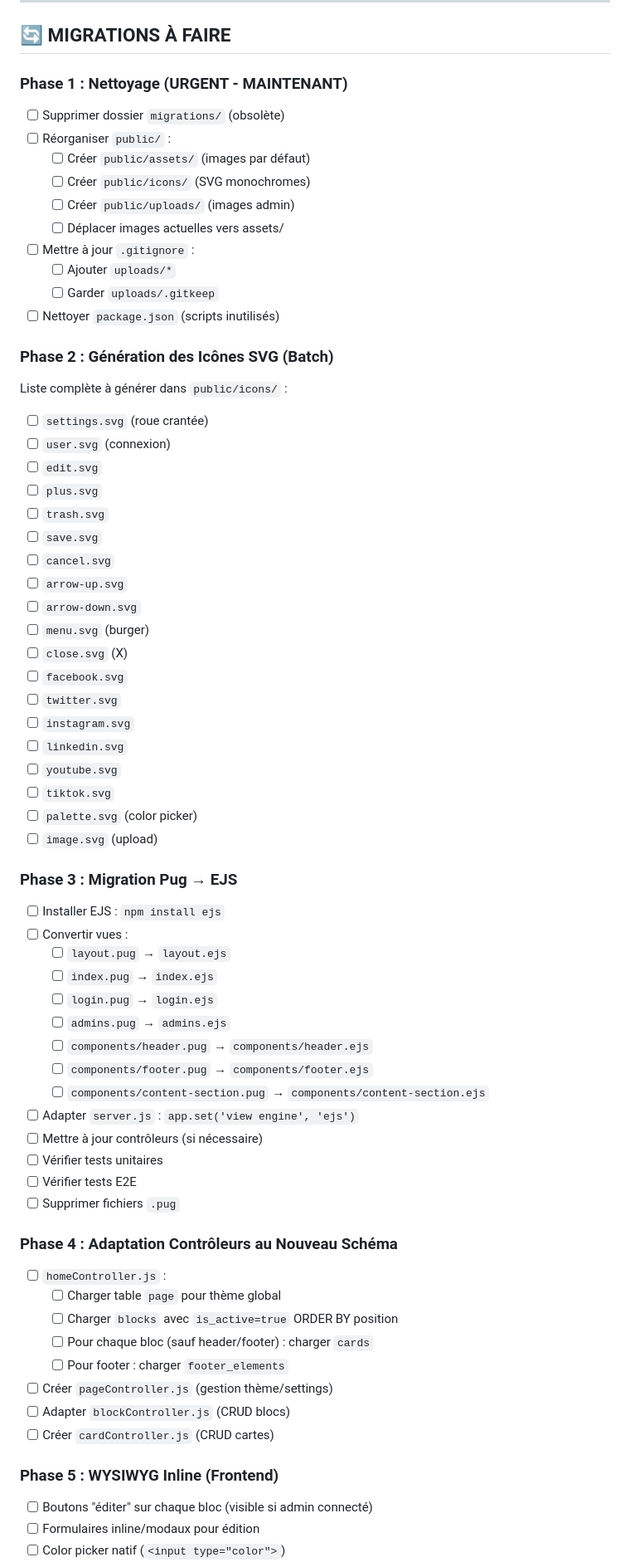
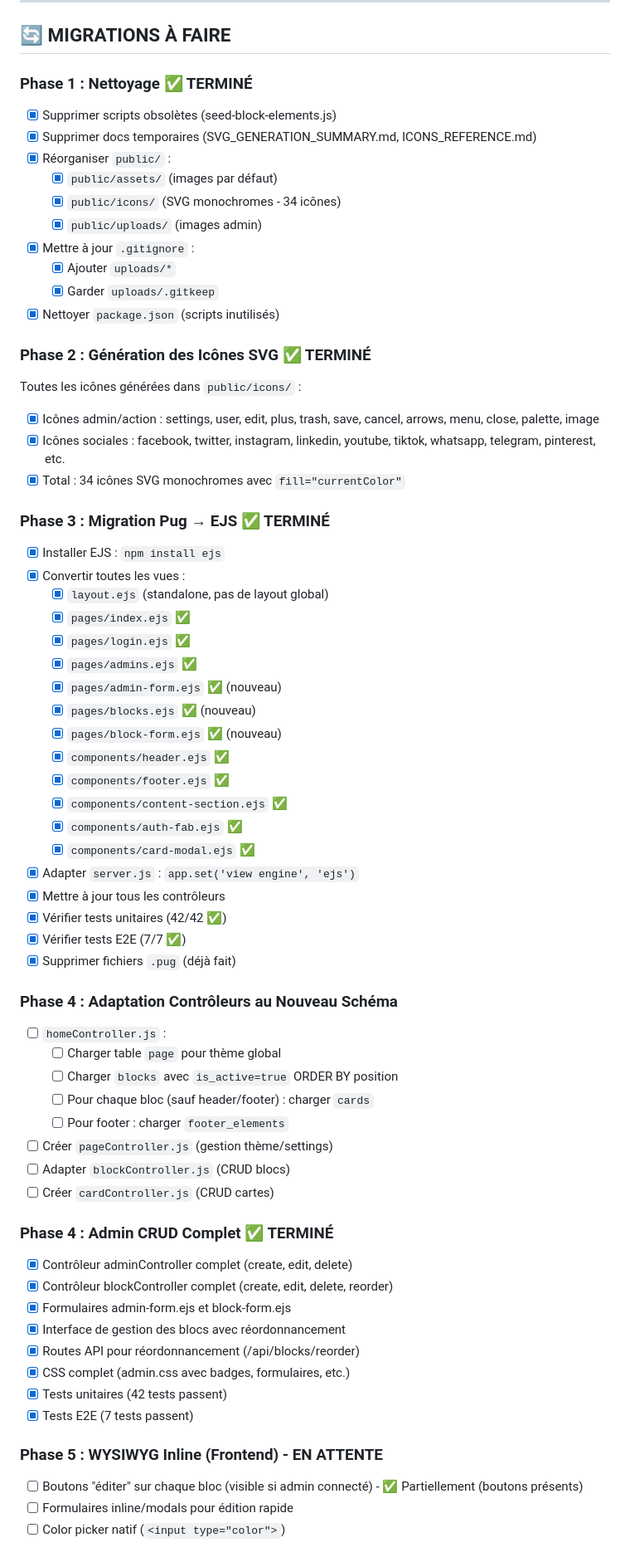
Before and after one commit to Jean-Charles-Audebert/batala-vitrine, a Markdown page: MIGRATION_PLAN.md, the part around one of its changes. Shown at 83% size. Rendered like a GitHub page.

```diff
--- a/MIGRATION_PLAN.md
+++ b/MIGRATION_PLAN.md
@@ -50,55 +50,44 @@
 
 ## 🔄 MIGRATIONS À FAIRE
 
-### Phase 1 : Nettoyage (URGENT - MAINTENANT)
-- [ ] Supprimer dossier `migrations/` (obsolète)
-- [ ] Réorganiser `public/` :
-  - [ ] Créer `public/assets/` (images par défaut)
-  - [ ] Créer `public/icons/` (SVG monochromes)
-  - [ ] Créer `public/uploads/` (images admin)
-  - [ ] Déplacer images actuelles vers assets/
-- [ ] Mettre à jour `.gitignore` :
-  - [ ] Ajouter `uploads/*`
-  - [ ] Garder `uploads/.gitkeep`
-- [ ] Nettoyer `package.json` (scripts inutilisés)
+### Phase 1 : Nettoyage ✅ TERMINÉ
+- [x] Supprimer scripts obsolètes (seed-block-elements.js)
+- [x] Supprimer docs temporaires (SVG_GENERATION_SUMMARY.md, ICONS_REFERENCE.md)
+- [x] Réorganiser `public/` :
+  - [x] `public/assets/` (images par défaut)
+  - [x] `public/icons/` (SVG monochromes - 34 icônes)
+  - [x] `public/uploads/` (images admin)
+- [x] Mettre à jour `.gitignore` :
+  - [x] Ajouter `uploads/*`
+  - [x] Garder `uploads/.gitkeep`
+- [x] Nettoyer `package.json` (scripts inutilisés)
 
-### Phase 2 : Génération des Icônes SVG (Batch)
-Liste complète à générer dans `public/icons/` :
-- [ ] `settings.svg` (roue crantée)
-- [ ] `user.svg` (connexion)
-- [ ] `edit.svg`
-- [ ] `plus.svg`
-- [ ] `trash.svg`
-- [ ] `save.svg`
-- [ ] `cancel.svg`
-- [ ] `arrow-up.svg`
-- [ ] `arrow-down.svg`
-- [ ] `menu.svg` (burger)
-- [ ] `close.svg` (X)
-- [ ] `facebook.svg`
-- [ ] `twitter.svg`
-- [ ] `instagram.svg`
-- [ ] `linkedin.svg`
-- [ ] `youtube.svg`
-- [ ] `tiktok.svg`
-- [ ] `palette.svg` (color picker)
-- [ ] `image.svg` (upload)
+### Phase 2 : Génération des Icônes SVG ✅ TERMINÉ
+Toutes les icônes générées dans `public/icons/` :
+- [x] Icônes admin/action : settings, user, edit, plus, trash, save, cancel, arrows, menu, close, palette, image
+- [x] Icônes sociales : facebook, twitter, instagram, linkedin, youtube, tiktok, whatsapp, telegram, pinterest, etc.
+- [x] Total : 34 icônes SVG monochromes avec `fill="currentColor"`
 
-### Phase 3 : Migration Pug → EJS
-- [ ] Installer EJS : `npm install ejs`
-- [ ] Convertir vues :
-  - [ ] `layout.pug` → `layout.ejs`
-  - [ ] `index.pug` → `index.ejs`
-  - [ ] `login.pug` → `login.ejs`
-  - [ ] `admins.pug` → `admins.ejs`
-  - [ ] `components/header.pug` → `components/header.ejs`
-  - [ ] `components/footer.pug` → `components/footer.ejs`
-  - [ ] `components/content-section.pug` → `components/content-section.ejs`
-- [ ] Adapter `server.js` : `app.set('view engine', 'ejs')`
-- [ ] Mettre à jour contrôleurs (si nécessaire)
-- [ ] Vérifier tests unitaires
-- [ ] Vérifier tests E2E
-- [ ] Supprimer fichiers `.pug`
+### Phase 3 : Migration Pug → EJS ✅ TERMINÉ
+- [x] Installer EJS : `npm install ejs`
+- [x] Convertir toutes les vues :
+  - [x] `layout.ejs` (standalone, pas de layout global)
+  - [x] `pages/index.ejs` ✅
+  - [x] `pages/login.ejs` ✅
+  - [x] `pages/admins.ejs` ✅
+  - [x] `pages/admin-form.ejs` ✅ (nouveau)
+  - [x] `pages/blocks.ejs` ✅ (nouveau)
+  - [x] `pages/block-form.ejs` ✅ (nouveau)
+  - [x] `components/header.ejs` ✅
+  - [x] `components/footer.ejs` ✅
+  - [x] `components/content-section.ejs` ✅
+  - [x] `components/auth-fab.ejs` ✅
+  - [x] `components/card-modal.ejs` ✅
+- [x] Adapter `server.js` : `app.set('view engine', 'ejs')`
+- [x] Mettre à jour tous les contrôleurs
+- [x] Vérifier tests unitaires (42/42 ✅)
+- [x] Vérifier tests E2E (7/7 ✅)
+- [x] Supprimer fichiers `.pug` (déjà fait)
 
 ### Phase 4 : Adaptation Contrôleurs au Nouveau Schéma
 - [ ] `homeController.js` :
@@ -110,8 +99,18 @@ Liste complète à générer dans `public/icons/` :
 - [ ] Adapter `blockController.js` (CRUD blocs)
 - [ ] Créer `cardController.js` (CRUD cartes)
 
-### Phase 5 : WYSIWYG Inline (Frontend)
-- [ ] Boutons "éditer" sur chaque bloc (visible si admin connecté)
-- [ ] Formulaires inline/modaux pour édition
+### Phase 4 : Admin CRUD Complet ✅ TERMINÉ
+- [x] Contrôleur adminController complet (create, edit, delete)
+- [x] Contrôleur blockController complet (create, edit, delete, reorder)
+- [x] Formulaires admin-form.ejs et block-form.ejs
+- [x] Interface de gestion des blocs avec réordonnancement
+- [x] Routes API pour réordonnancement (/api/blocks/reorder)
+- [x] CSS complet (admin.css avec badges, formulaires, etc.)
+- [x] Tests unitaires (42 tests passent)
+- [x] Tests E2E (7 tests passent)
+
+### Phase 5 : WYSIWYG Inline (Frontend) - EN ATTENTE
+- [ ] Boutons "éditer" sur chaque bloc (visible si admin connecté) - ✅ Partiellement (boutons présents)
+- [ ] Formulaires inline/modals pour édition rapide
 - [ ] Color picker natif (`<input type="color">`)
 - [ ] Upload d'images avec preview
```
Also changed, not shown: other parts of MIGRATION_PLAN.md (+64 -43 lines).
